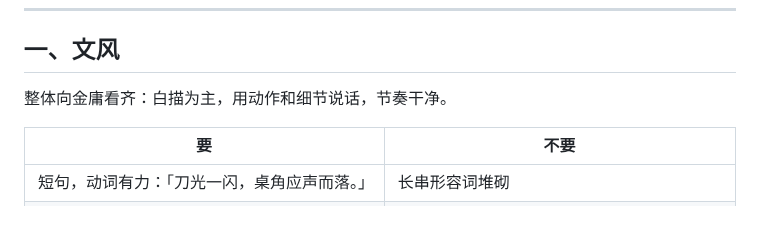
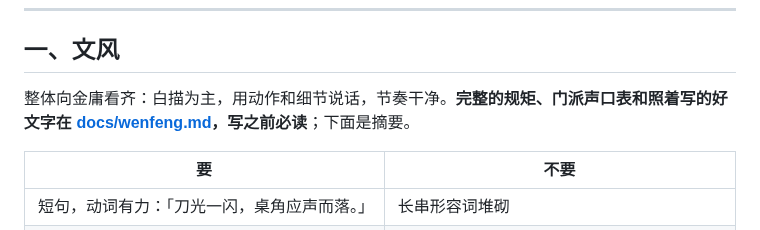
Before and after one commit to mud4u404/game006, a Markdown page: docs/content-guide.md, the part around the change. GitHub-like rendering.

```diff
--- a/docs/content-guide.md
+++ b/docs/content-guide.md
@@ -67,7 +67,7 @@ at: [{ room: 'cheng', if: { hour: { from: 7, to: 18 } } }, { room: 'cheng_tavern
 
 ## 一、文风
 
-整体向金庸看齐：白描为主，用动作和细节说话，节奏干净。
+整体向金庸看齐：白描为主，用动作和细节说话，节奏干净。**完整的规矩、门派声口表和照着写的好文字在 [docs/wenfeng.md](wenfeng.md)，写之前必读**；下面是摘要。
 
 | 要 | 不要 |
 |---|---|
```
Also changed, not shown: AGENTS.md (+1 -1 lines), docs/wenfeng.md (added, +71 -0 lines).
